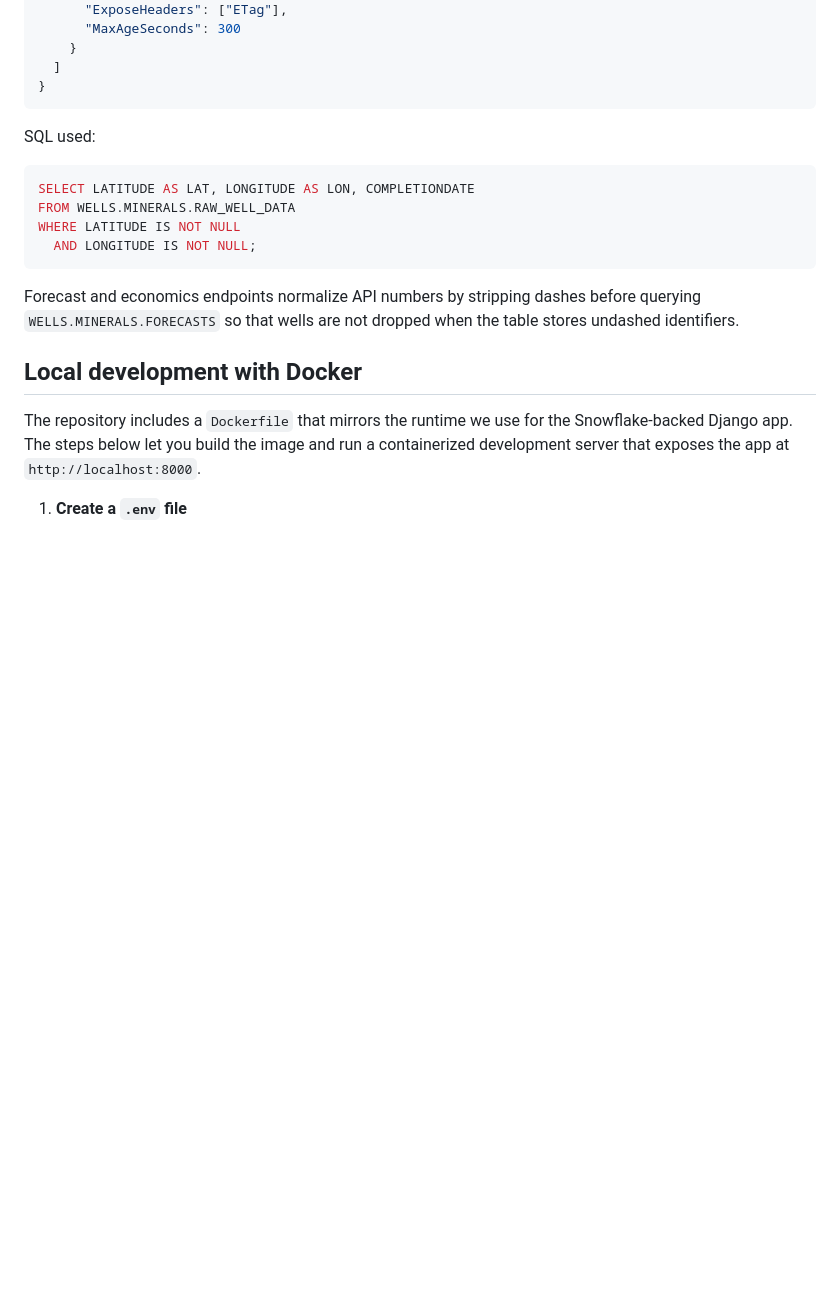
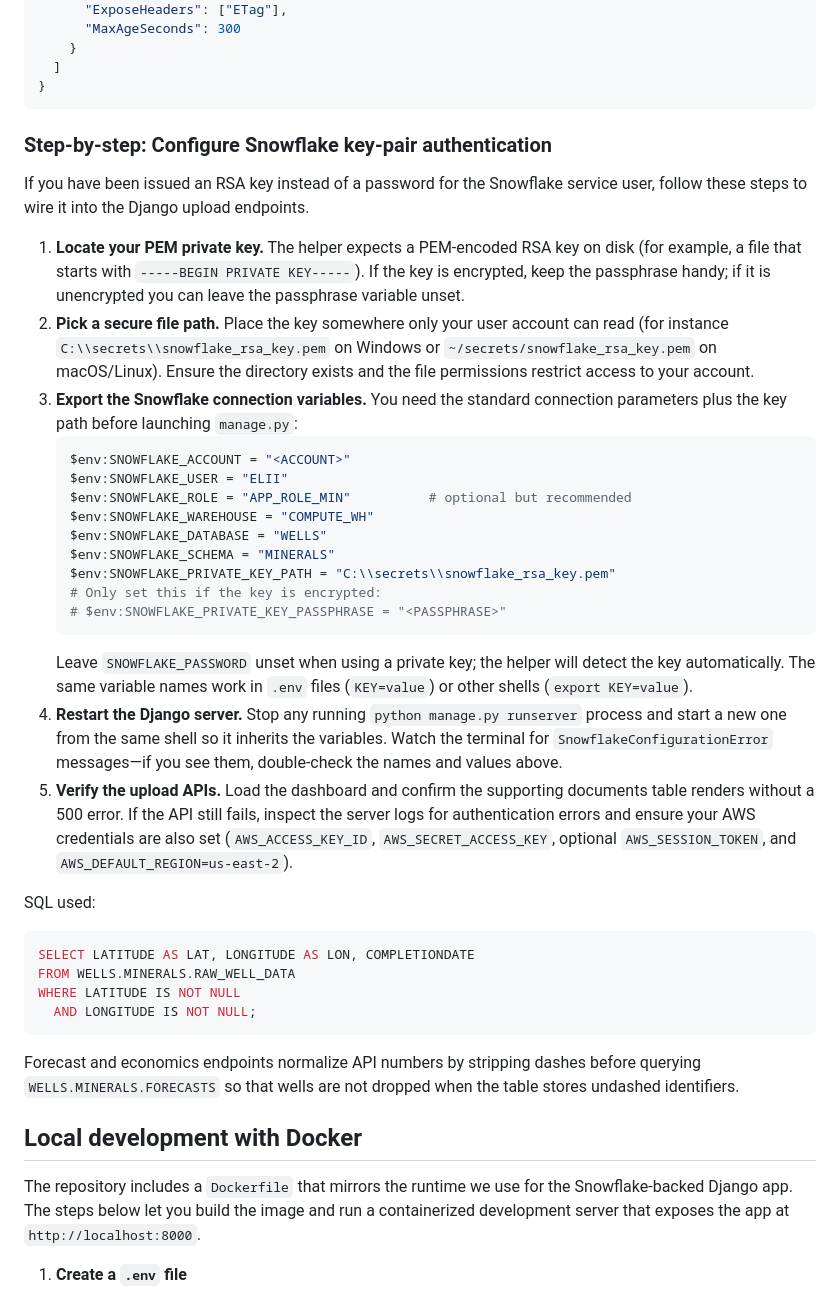
Before and after one commit to es42289/SEG_ADMIN, a Markdown page: README.md, the part around the change. Drawn GitHub-style; blank space fills up the shorter version.

Commit message:
Document Snowflake key-pair setup steps

````diff
--- a/README.md
+++ b/README.md
@@ -60,6 +60,45 @@ manually. A minimal rule looks like this:
   ]
 }
 ```
+
+### Step-by-step: Configure Snowflake key-pair authentication
+
+If you have been issued an RSA key instead of a password for the Snowflake
+service user, follow these steps to wire it into the Django upload endpoints.
+
+1. **Locate your PEM private key.** The helper expects a PEM-encoded RSA key on
+   disk (for example, a file that starts with `-----BEGIN PRIVATE KEY-----`). If
+   the key is encrypted, keep the passphrase handy; if it is unencrypted you can
+   leave the passphrase variable unset.
+2. **Pick a secure file path.** Place the key somewhere only your user account
+   can read (for instance `C:\\secrets\\snowflake_rsa_key.pem` on Windows or
+   `~/secrets/snowflake_rsa_key.pem` on macOS/Linux). Ensure the directory
+   exists and the file permissions restrict access to your account.
+3. **Export the Snowflake connection variables.** You need the standard
+   connection parameters plus the key path before launching `manage.py`:
+   ```powershell
+   $env:SNOWFLAKE_ACCOUNT = "<ACCOUNT>"
+   $env:SNOWFLAKE_USER = "ELII"
+   $env:SNOWFLAKE_ROLE = "APP_ROLE_MIN"          # optional but recommended
+   $env:SNOWFLAKE_WAREHOUSE = "COMPUTE_WH"
+   $env:SNOWFLAKE_DATABASE = "WELLS"
+   $env:SNOWFLAKE_SCHEMA = "MINERALS"
+   $env:SNOWFLAKE_PRIVATE_KEY_PATH = "C:\\secrets\\snowflake_rsa_key.pem"
+   # Only set this if the key is encrypted:
+   # $env:SNOWFLAKE_PRIVATE_KEY_PASSPHRASE = "<PASSPHRASE>"
+   ```
+   Leave `SNOWFLAKE_PASSWORD` unset when using a private key; the helper will
+   detect the key automatically. The same variable names work in `.env` files
+   (`KEY=value`) or other shells (`export KEY=value`).
+4. **Restart the Django server.** Stop any running `python manage.py runserver`
+   process and start a new one from the same shell so it inherits the variables.
+   Watch the terminal for `SnowflakeConfigurationError` messages—if you see
+   them, double-check the names and values above.
+5. **Verify the upload APIs.** Load the dashboard and confirm the supporting
+   documents table renders without a 500 error. If the API still fails, inspect
+   the server logs for authentication errors and ensure your AWS credentials are
+   also set (`AWS_ACCESS_KEY_ID`, `AWS_SECRET_ACCESS_KEY`, optional
+   `AWS_SESSION_TOKEN`, and `AWS_DEFAULT_REGION=us-east-2`).
 
 SQL used:
 ```sql
````
